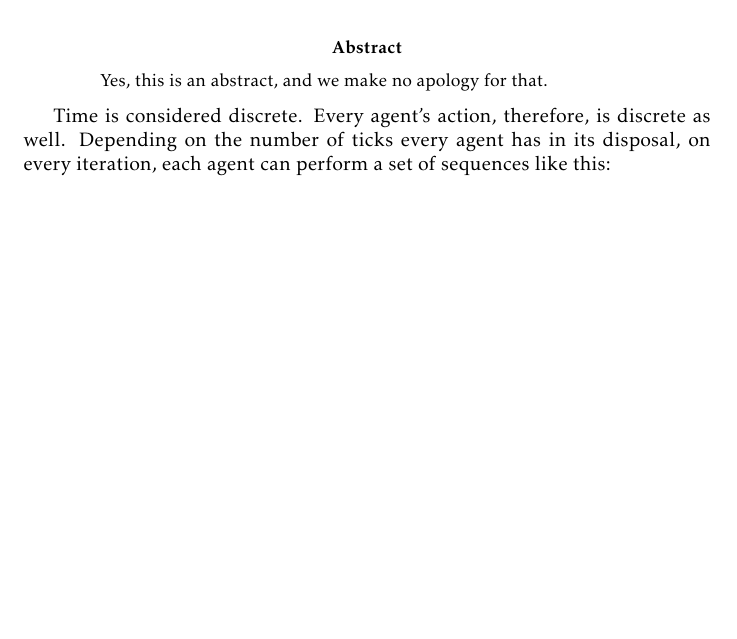
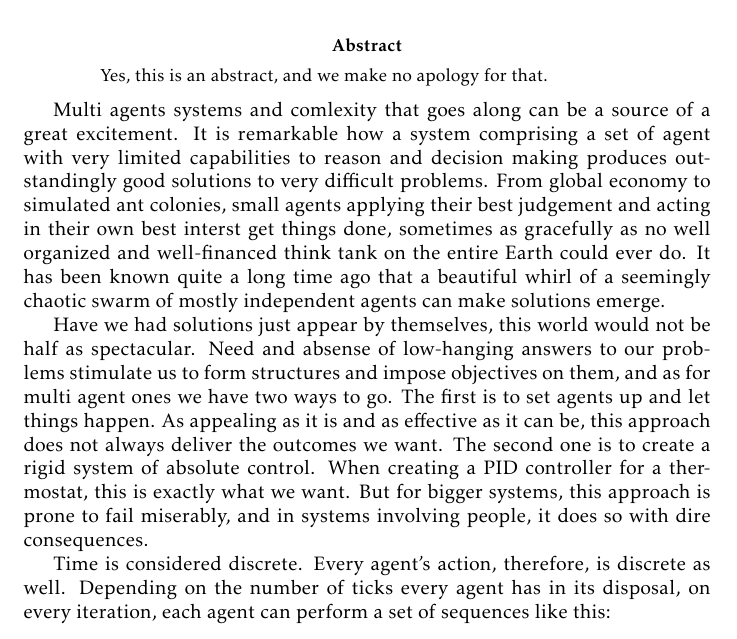
Before and after one commit to damurashov/Paper-load-balance-data-fusion-May-2022, a LaTeX paper (main.tex): part of page 1 of 6, cut so that both start at the same text, the shorter picture padded with empty space. Compiled offline with pdfLaTeX.

Commit message:
[main] Impl | Intro

```diff
--- a/main.tex
+++ b/main.tex
@@ -22,6 +22,8 @@
         Yes, this is an abstract, and we make no apology for that.
     \end{abstract}
 
+    \input{intro.tex}
+
     \input{scorecounting.tex}
 
     \input{prefgraph.tex}
```
